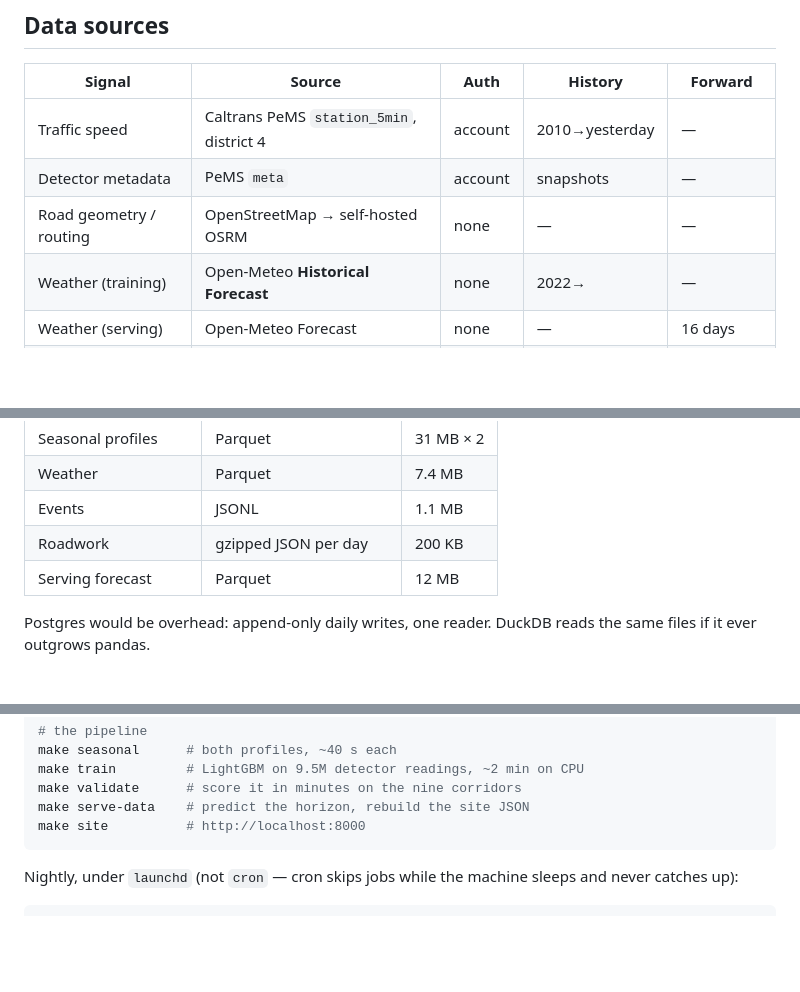
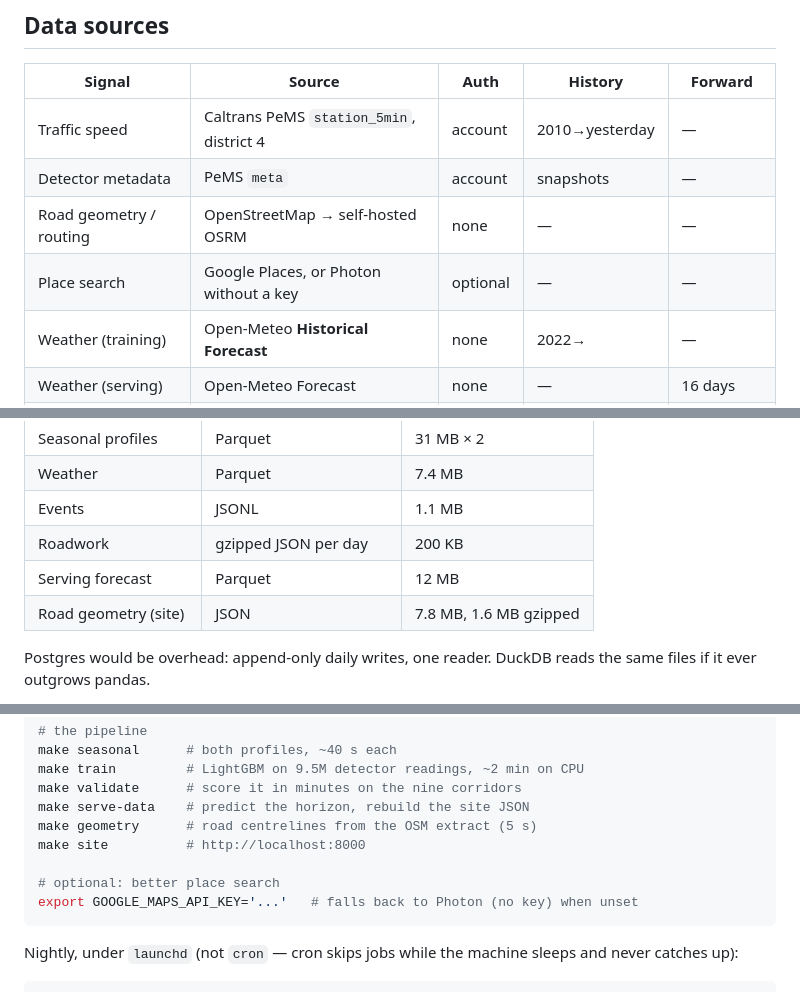
Before and after one commit to pu-suo/bay-commute-forecast, a Markdown page: README.md, 3 parts joined by grey strips. Drawn GitHub-style; blank space fills up the shorter version.

````diff
--- a/README.md
+++ b/README.md
@@ -247,6 +298,7 @@ window was scored once, afterwards. B's metrics are kept in
 | Traffic speed | Caltrans PeMS `station_5min`, district 4 | account | 2010→yesterday | — |
 | Detector metadata | PeMS `meta` | account | snapshots | — |
 | Road geometry / routing | OpenStreetMap → self-hosted OSRM | none | — | — |
+| Place search | Google Places, or Photon without a key | optional | — | — |
 | Weather (training) | Open-Meteo **Historical Forecast** | none | 2022→ | — |
 | Weather (serving) | Open-Meteo Forecast | none | — | 16 days |
 | Events | 7 venue calendars + Wayback | none | 2021→ | live |
@@ -446,6 +514,7 @@ Files, no database. ~1.5 GB, nearly all of it the detector archive.
 | Events | JSONL | 1.1 MB |
 | Roadwork | gzipped JSON per day | 200 KB |
 | Serving forecast | Parquet | 12 MB |
+| Road geometry (site) | JSON | 7.8 MB, 1.6 MB gzipped |
 
 Postgres would be overhead: append-only daily writes, one reader. DuckDB reads
 the same files if it ever outgrows pandas.
@@ -478,7 +547,11 @@ make seasonal      # both profiles, ~40 s each
 make train         # LightGBM on 9.5M detector readings, ~2 min on CPU
 make validate      # score it in minutes on the nine corridors
 make serve-data    # predict the horizon, rebuild the site JSON
+make geometry      # road centrelines from the OSM extract (5 s)
 make site          # http://localhost:8000
+
+# optional: better place search
+export GOOGLE_MAPS_API_KEY='...'   # falls back to Photon (no key) when unset
 ```
 
 Nightly, under `launchd` (not `cron` — cron skips jobs while the machine sleeps
````
Also changed, not shown: other parts of README.md (+72 -5 lines), docs/screenshot.png, 10 other files.
